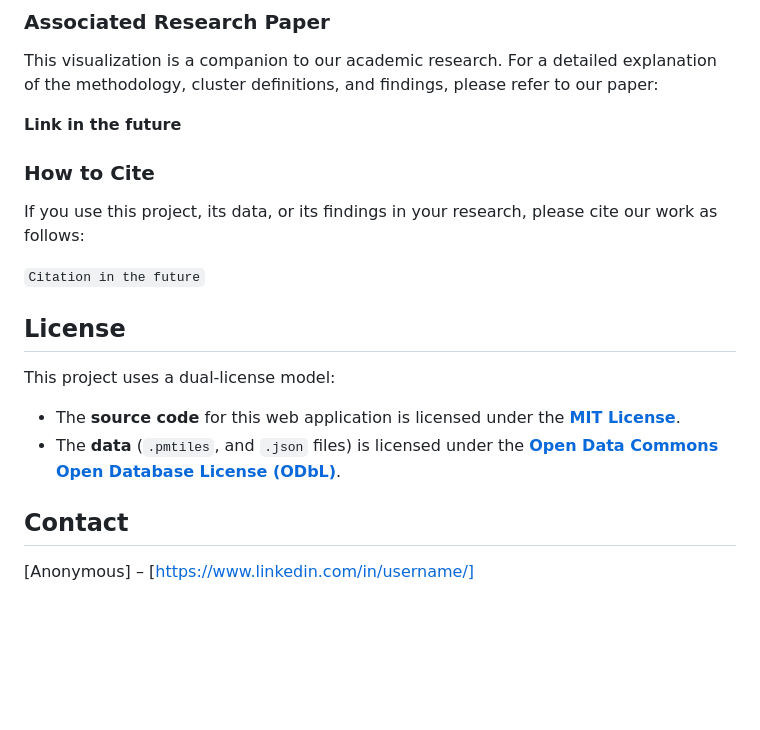
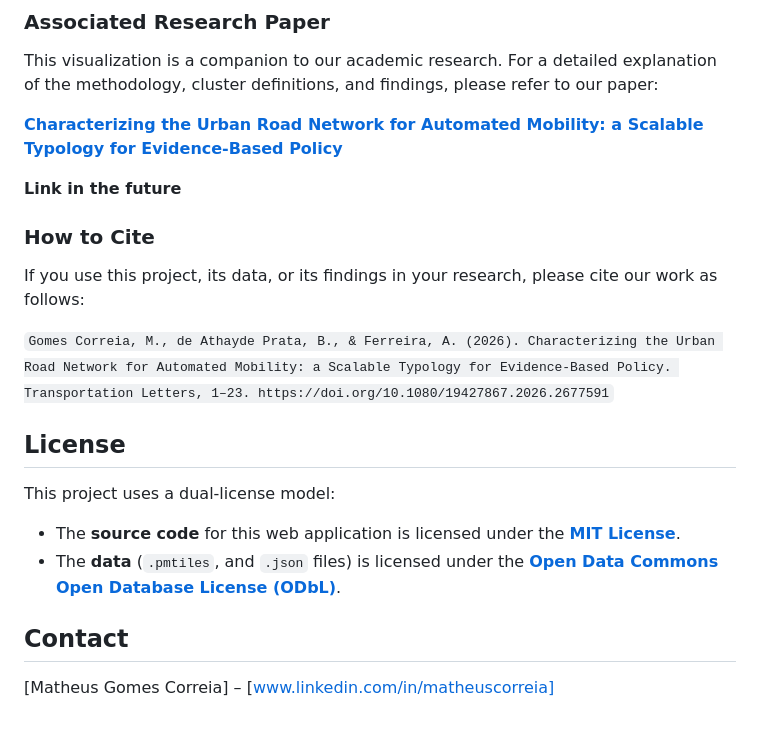
Before and after one commit to matheusgomesms/world-cav-road-profiles-map, a Markdown page: README.md, the part around the change. GitHub-like rendering; blank space fills up the shorter version.

Commit message:
Update citation and contact information in README

```diff
--- a/README.md
+++ b/README.md
@@ -34,13 +34,15 @@ The underlying road network data was sourced from **OpenStreetMap** and retrieve
 
 This visualization is a companion to our academic research. For a detailed explanation of the methodology, cluster definitions, and findings, please refer to our paper:
 
+**[Characterizing the Urban Road Network for Automated Mobility: a Scalable Typology for Evidence-Based Policy](https://dx.doi.org/10.2139/ssrn.5357778)**
+
 **Link in the future**
 
 ### How to Cite
 
 If you use this project, its data, or its findings in your research, please cite our work as follows:
 
-`Citation in the future`
+`Gomes Correia, M., de Athayde Prata, B., & Ferreira, A. (2026). Characterizing the Urban Road Network for Automated Mobility: a Scalable Typology for Evidence-Based Policy. Transportation Letters, 1–23. https://doi.org/10.1080/19427867.2026.2677591`
 
 
 ## License
@@ -52,4 +54,4 @@ This project uses a dual-license model:
 
 ## Contact
 
-[Anonymous] – [https://www.linkedin.com/in/username/]
+[Matheus Gomes Correia] – [www.linkedin.com/in/matheuscorreia]
```
